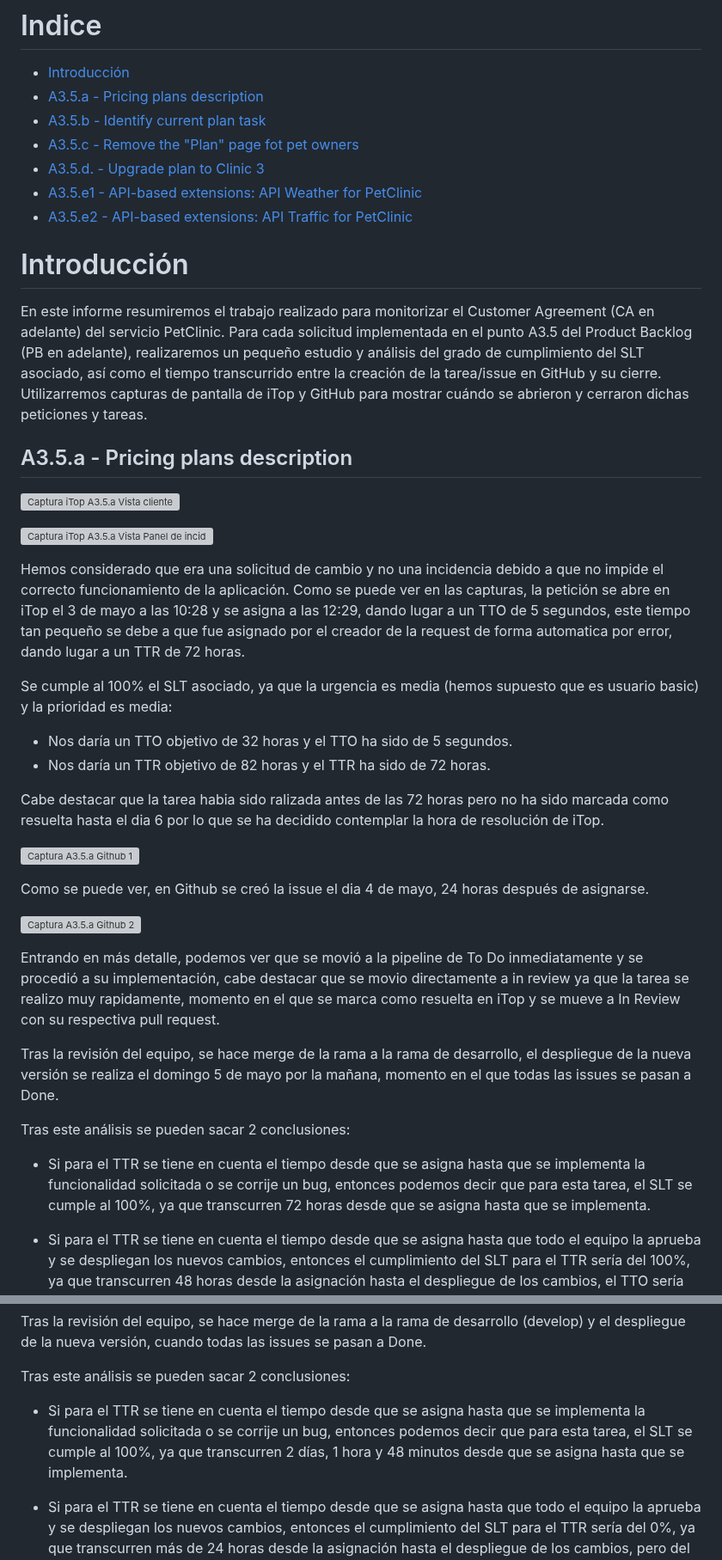
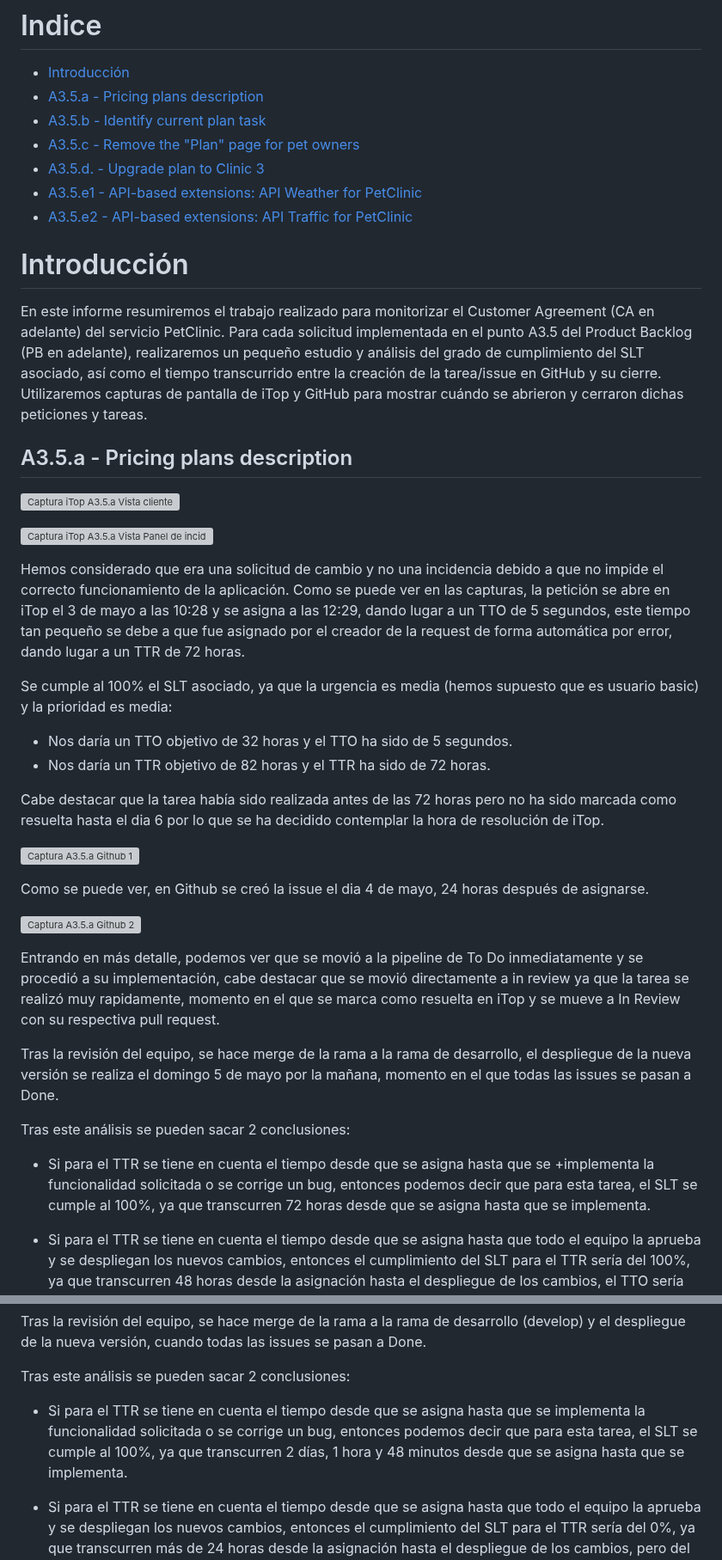
Before and after one commit to gii-is-psg2/psg2-2324-g5-52, a Markdown page: docs/sprint3/A36 - MonitorizacionAcuerdoClientePetClinicServices_PSG2-2324-G5-52.md, 2 parts joined by grey strips. Shown at 86% size. GitHub-like rendering; grey boxes are pictures that could not be loaded.

Commit message:
fix: Spelling error fixed

```diff
--- a/docs/sprint3/A36 - MonitorizacionAcuerdoClientePetClinicServices_PSG2-2324-G5-52.md
+++ b/docs/sprint3/A36 - MonitorizacionAcuerdoClientePetClinicServices_PSG2-2324-G5-52.md
@@ -27,7 +27,7 @@
 - [Introducción](#introducción)
 - [A3.5.a - Pricing plans description](#a35a---pricing-plans-description)
 - [A3.5.b - Identify current plan task](#a35b---identify-current-plan-task)
-- [A3.5.c - Remove the "Plan" page fot pet owners](#a35c---remove-the-plan-page-fot-pet-owners)
+- [A3.5.c - Remove the "Plan" page for pet owners](#a35c---remove-the-plan-page-for-pet-owners)
 - [A3.5.d. - Upgrade plan to Clinic 3](#a35d---upgrade-plan-to-clinic-3)
 - [A3.5.e1 - API-based extensions: API Weather for PetClinic](#a35e1---api-based-extensions-api-weather-for-petclinic)
 - [A3.5.e2 - API-based extensions: API Traffic for PetClinic](#a35e2---api-based-extensions-api-traffic-for-petclinic)
@@ -35,7 +35,7 @@
 
 # Introducción
 
-En este informe resumiremos el trabajo realizado para monitorizar el Customer Agreement (CA en adelante) del servicio PetClinic. Para cada solicitud implementada en el punto A3.5 del Product Backlog (PB en adelante), realizaremos un pequeño estudio y análisis del grado de cumplimiento del SLT asociado, así como el tiempo transcurrido entre la creación de la tarea/issue en GitHub y su cierre. Utilizarremos capturas de pantalla de iTop y GitHub para mostrar cuándo se abrieron y cerraron dichas peticiones y tareas.
+En este informe resumiremos el trabajo realizado para monitorizar el Customer Agreement (CA en adelante) del servicio PetClinic. Para cada solicitud implementada en el punto A3.5 del Product Backlog (PB en adelante), realizaremos un pequeño estudio y análisis del grado de cumplimiento del SLT asociado, así como el tiempo transcurrido entre la creación de la tarea/issue en GitHub y su cierre. Utilizaremos capturas de pantalla de iTop y GitHub para mostrar cuándo se abrieron y cerraron dichas peticiones y tareas.
 
 
 ## A3.5.a - Pricing plans description
@@ -45,13 +45,13 @@ En este informe resumiremos el trabajo realizado para monitorizar el Customer Ag
 ![Captura iTop A3.5.a Vista Panel de incidencias](../static/sprint3/CapturaiTopA3.5.aPanel.png)
 
 
-Hemos considerado que era una solicitud de cambio y no una incidencia debido a que no impide el correcto funcionamiento de la aplicación. Como se puede ver en las capturas, la petición se abre en iTop el 3 de mayo a las 10:28 y se asigna a las 12:29, dando lugar a un TTO de 5 segundos, este tiempo tan pequeño se debe a que fue asignado por el creador de la request de forma automatica por error, dando lugar a un TTR de 72 horas.
+Hemos considerado que era una solicitud de cambio y no una incidencia debido a que no impide el correcto funcionamiento de la aplicación. Como se puede ver en las capturas, la petición se abre en iTop el 3 de mayo a las 10:28 y se asigna a las 12:29, dando lugar a un TTO de 5 segundos, este tiempo tan pequeño se debe a que fue asignado por el creador de la request de forma automática por error, dando lugar a un TTR de 72 horas.
 
 Se cumple al 100% el SLT asociado, ya que la urgencia es media (hemos supuesto que es usuario basic) y la prioridad es media:
   - Nos daría un TTO objetivo de 32 horas y el TTO ha sido de 5 segundos.
   - Nos daría un TTR objetivo de 82 horas y el TTR ha sido de 72 horas.
 
-Cabe destacar que la tarea habia sido ralizada antes de las 72 horas pero no ha sido marcada como resuelta hasta el dia 6 por lo que se ha decidido contemplar la hora de resolución de iTop.
+Cabe destacar que la tarea había sido realizada antes de las 72 horas pero no ha sido marcada como resuelta hasta el dia 6 por lo que se ha decidido contemplar la hora de resolución de iTop.
 
 ![Captura A3.5.a Github 1](../static/sprint3/A3-5-a-1.png)
 
@@ -59,12 +59,12 @@ Como se puede ver, en Github se creó la issue el dia 4 de mayo, 24 horas despu
 
 ![Captura A3.5.a Github 2](../static/sprint3/A3-5-a-2.png)
 
-Entrando en más detalle, podemos ver que se movió a la pipeline de To Do inmediatamente y se procedió a su implementación, cabe destacar que se movio directamente a in review ya que la tarea se realizo muy rapidamente, momento en el que se marca como resuelta en iTop y se mueve a In Review con su respectiva pull request.
+Entrando en más detalle, podemos ver que se movió a la pipeline de To Do inmediatamente y se procedió a su implementación, cabe destacar que se movió directamente a in review ya que la tarea se realizó muy rapidamente, momento en el que se marca como resuelta en iTop y se mueve a In Review con su respectiva pull request.
 
 Tras la revisión del equipo, se hace merge de la rama a la rama de desarrollo, el despliegue de la nueva versión se realiza el domingo 5 de mayo por la mañana, momento en el que todas las issues se pasan a Done.
 
 Tras este análisis se pueden sacar 2 conclusiones:
-- Si para el TTR se tiene en cuenta el tiempo desde que se asigna hasta que se implementa la funcionalidad solicitada o se corrije un bug, entonces podemos decir que para esta tarea, el SLT se cumple al 100%, ya que transcurren 72 horas desde que se asigna hasta que se implementa.
+- Si para el TTR se tiene en cuenta el tiempo desde que se asigna hasta que se +implementa la funcionalidad solicitada o se corrige un bug, entonces podemos decir que para esta tarea, el SLT se cumple al 100%, ya que transcurren 72 horas desde que se asigna hasta que se implementa.
 
 - Si para el TTR se tiene en cuenta el tiempo desde que se asigna hasta que todo el equipo la aprueba y se despliegan los nuevos cambios, entonces el cumplimiento del SLT para el TTR sería del 100%, ya que transcurren 48 horas desde la asignación hasta el despliegue de los cambios, el TTO sería del 100% ya que sí se asignó en el tiempo acordado.
 
@@ -131,7 +131,7 @@ Tras la revisión del equipo, se hace merge de la rama a la rama de desarrollo (
 
 Tras este análisis se pueden sacar 2 conclusiones:
 
-- Si para el TTR se tiene en cuenta el tiempo desde que se asigna hasta que se implementa la funcionalidad solicitada o se corrije un bug, entonces podemos decir que para esta tarea, el SLT se cumple al 100%, ya que transcurren 2 días, 1 hora y 48 minutos desde que se asigna hasta que se implementa.
+- Si para el TTR se tiene en cuenta el tiempo desde que se asigna hasta que se implementa la funcionalidad solicitada o se corrige un bug, entonces podemos decir que para esta tarea, el SLT se cumple al 100%, ya que transcurren 2 días, 1 hora y 48 minutos desde que se asigna hasta que se implementa.
 
 - Si para el TTR se tiene en cuenta el tiempo desde que se asigna hasta que todo el equipo la aprueba y se despliegan los nuevos cambios, entonces el cumplimiento del SLT para el TTR sería del 0%, ya que transcurren más de 24 horas desde la asignación hasta el despliegue de los cambios, pero del TTO sería del 100% ya que sí se asignó en el tiempo acordado.
 
```
Also changed, not shown: other parts of docs/sprint3/A36 - MonitorizacionAcuerdoClientePetClinicServices_PSG2-2324-G5-52.md (+5 -5 lines).
